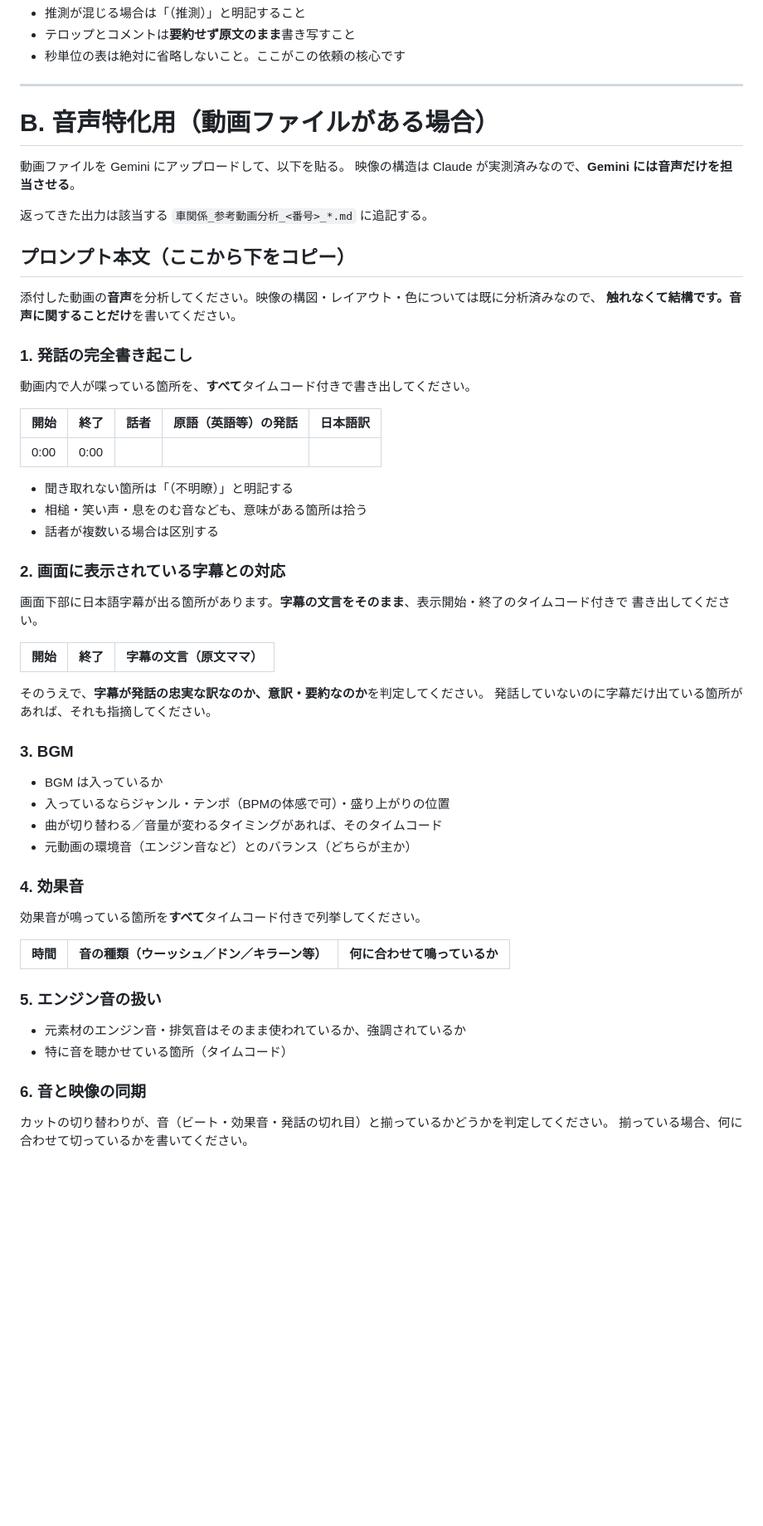
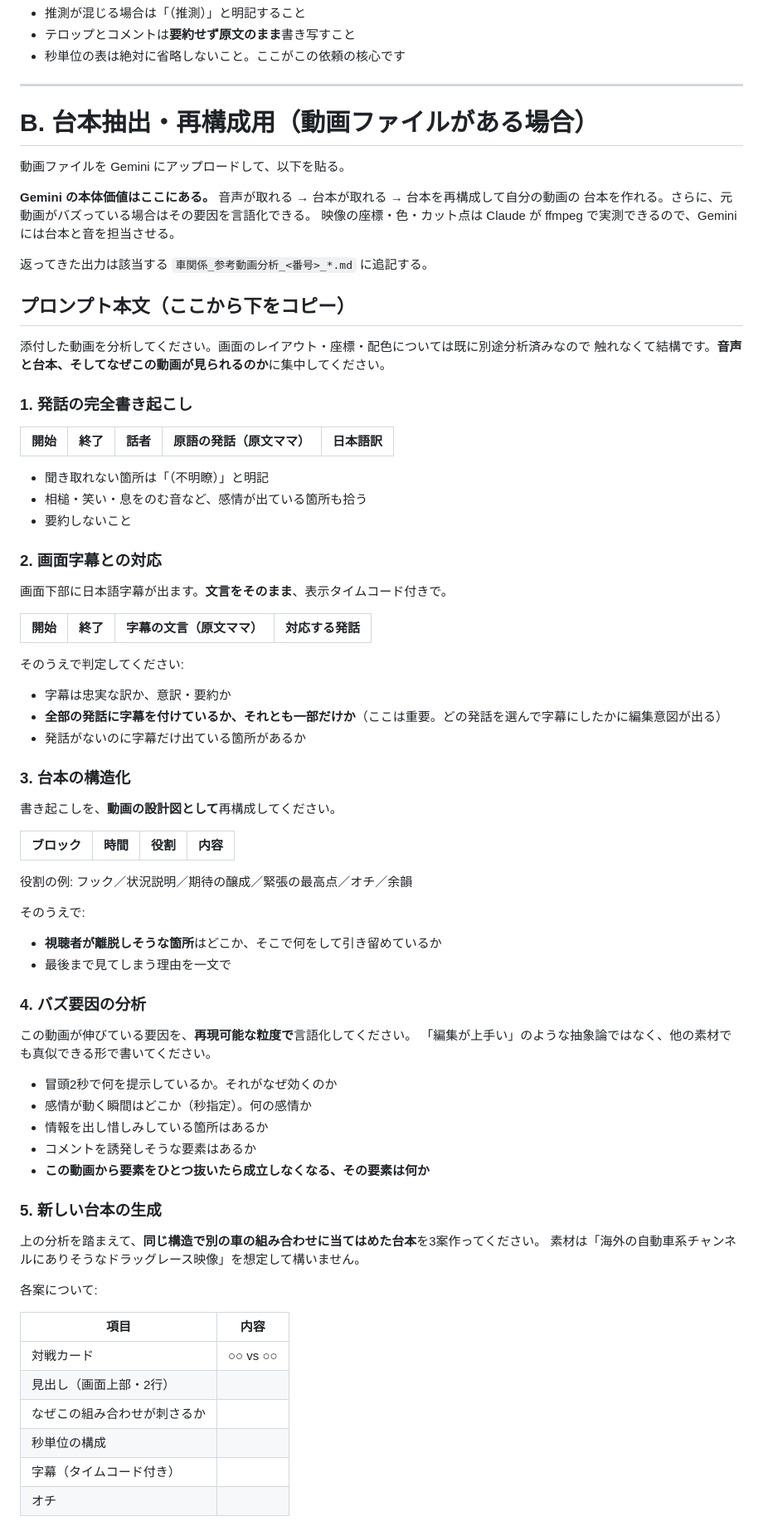
Before and after one commit to kazzzzz0412/001, a Markdown page: ボルケーノ練習2/車関係_Gemini分析プロンプト.md, the part around one of its changes. Shown at 83% size. Rendered like a GitHub page; blank space fills up the shorter version.

Commit message:
Rewrite the Gemini file prompt around script extraction and reuse
The previous version treated Gemini as an audio recorder. The point of the
transcript is what comes after it: restructuring the script into a design for
a new video, and naming why the original gets watched.

Variant B now runs transcript to subtitle-selection analysis to a structured
script, then asks for the virality factors at a reproducible grain (not "good
editing") and three new scripts applying the same structure to other car
matchups, with headlines matched to the original's cadence. Sound design moves
to the end as supporting material.

Co-Authored-By: Claude Opus 5 <noreply@anthropic.com>
Claude-Session: https://claude.ai/code/session_01PyDca7CGHpk5mpKEpTgRPF

```diff
--- a/ボルケーノ練習2/車関係_Gemini分析プロンプト.md
+++ b/ボルケーノ練習2/車関係_Gemini分析プロンプト.md
@@ -85,61 +85,79 @@ ffmpeg で実測できるので、Gemini に同じことをさせるのは無駄
 
 ---
 
-# B. 音声特化用（動画ファイルがある場合）
+# B. 台本抽出・再構成用（動画ファイルがある場合）
 
 動画ファイルを Gemini にアップロードして、以下を貼る。
-映像の構造は Claude が実測済みなので、**Gemini には音声だけを担当させる**。
+
+**Gemini の本体価値はここにある。** 音声が取れる → 台本が取れる → 台本を再構成して自分の動画の
+台本を作れる。さらに、元動画がバズっている場合はその要因を言語化できる。
+映像の座標・色・カット点は Claude が ffmpeg で実測できるので、Gemini には台本と音を担当させる。
 
 返ってきた出力は該当する `車関係_参考動画分析_<番号>_*.md` に追記する。
 
 ## プロンプト本文（ここから下をコピー）
 
-添付した動画の**音声**を分析してください。映像の構図・レイアウト・色については既に分析済みなので、
-**触れなくて結構です。音声に関することだけ**を書いてください。
+添付した動画を分析してください。画面のレイアウト・座標・配色については既に別途分析済みなので
+触れなくて結構です。**音声と台本、そしてなぜこの動画が見られるのか**に集中してください。
 
 ### 1. 発話の完全書き起こし
 
-動画内で人が喋っている箇所を、**すべて**タイムコード付きで書き出してください。
+| 開始 | 終了 | 話者 | 原語の発話（原文ママ） | 日本語訳 |
+|---|---|---|---|---|
 
-| 開始 | 終了 | 話者 | 原語（英語等）の発話 | 日本語訳 |
-|---|---|---|---|---|
-| 0:00 | 0:00 | | | |
+- 聞き取れない箇所は「（不明瞭）」と明記
+- 相槌・笑い・息をのむ音など、感情が出ている箇所も拾う
+- 要約しないこと
 
-- 聞き取れない箇所は「（不明瞭）」と明記する
-- 相槌・笑い声・息をのむ音なども、意味がある箇所は拾う
-- 話者が複数いる場合は区別する
+### 2. 画面字幕との対応
 
-### 2. 画面に表示されている字幕との対応
+画面下部に日本語字幕が出ます。**文言をそのまま**、表示タイムコード付きで。
 
-画面下部に日本語字幕が出る箇所があります。**字幕の文言をそのまま**、表示開始・終了のタイムコード付きで
-書き出してください。
+| 開始 | 終了 | 字幕の文言（原文ママ） | 対応する発話 |
+|---|---|---|---|
 
-| 開始 | 終了 | 字幕の文言（原文ママ） |
-|---|---|---|
+そのうえで判定してください:
+- 字幕は忠実な訳か、意訳・要約か
+- **全部の発話に字幕を付けているか、それとも一部だけか**（ここは重要。どの発話を選んで字幕にしたかに編集意図が出る）
+- 発話がないのに字幕だけ出ている箇所があるか
 
-そのうえで、**字幕が発話の忠実な訳なのか、意訳・要約なのか**を判定してください。
-発話していないのに字幕だけ出ている箇所があれば、それも指摘してください。
+### 3. 台本の構造化
 
-### 3. BGM
+書き起こしを、**動画の設計図として**再構成してください。
 
-- BGM は入っているか
-- 入っているならジャンル・テンポ（BPMの体感で可）・盛り上がりの位置
-- 曲が切り替わる／音量が変わるタイミングがあれば、そのタイムコード
-- 元動画の環境音（エンジン音など）とのバランス（どちらが主か）
+| ブロック | 時間 | 役割 | 内容 |
+|---|---|---|---|
 
-### 4. 効果音
+役割の例: フック／状況説明／期待の醸成／緊張の最高点／オチ／余韻
 
-効果音が鳴っている箇所を**すべて**タイムコード付きで列挙してください。
+そのうえで:
+- **視聴者が離脱しそうな箇所**はどこか、そこで何をして引き留めているか
+- 最後まで見てしまう理由を一文で
 
-| 時間 | 音の種類（ウーッシュ／ドン／キラーン等） | 何に合わせて鳴っているか |
-|---|---|---|
+### 4. バズ要因の分析
 
-### 5. エンジン音の扱い
+この動画が伸びている要因を、**再現可能な粒度で**言語化してください。
+「編集が上手い」のような抽象論ではなく、他の素材でも真似できる形で書いてください。
 
-- 元素材のエンジン音・排気音はそのまま使われているか、強調されているか
-- 特に音を聴かせている箇所（タイムコード）
+- 冒頭2秒で何を提示しているか。それがなぜ効くのか
+- 感情が動く瞬間はどこか（秒指定）。何の感情か
+- 情報を出し惜しみしている箇所はあるか
+- コメントを誘発しそうな要素はあるか
+- **この動画から要素をひとつ抜いたら成立しなくなる、その要素は何か**
 
-### 6. 音と映像の同期
+### 5. 新しい台本の生成
 
-カットの切り替わりが、音（ビート・効果音・発話の切れ目）と揃っているかどうかを判定してください。
-揃っている場合、何に合わせて切っているかを書いてください。
+上の分析を踏まえて、**同じ構造で別の車の組み合わせに当てはめた台本**を3案作ってください。
+素材は「海外の自動車系チャンネルにありそうなドラッグレース映像」を想定して構いません。
+
+各案について:
+
+| 項目 | 内容 |
+|---|---|
+| 対戦カード | ○○ vs ○○ |
+| 見出し（画面上部・2行） | |
+| なぜこの組み合わせが刺さるか | |
+| 秒単位の構成 | |
+| 字幕（タイムコード付き） | |
+| オチ | |
+
```
Also changed, not shown: other parts of ボルケーノ練習2/車関係_Gemini分析プロンプト.md (+12 -3 lines).
